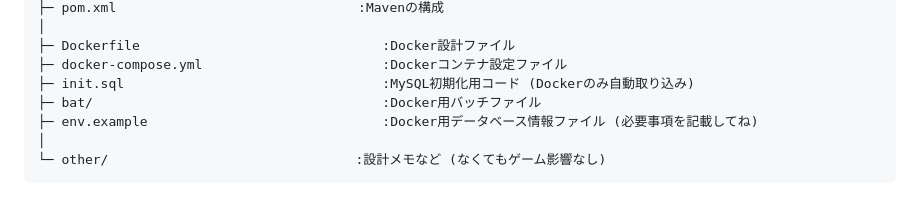
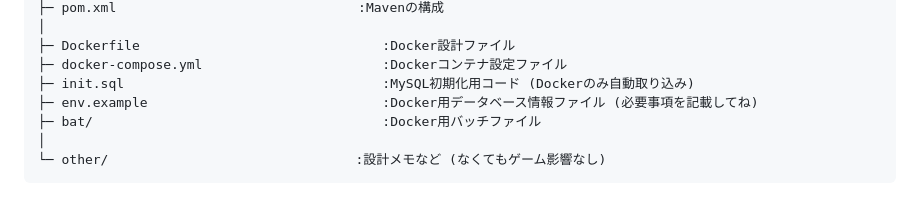
Before and after one commit to TT-3-14159265358979323846264338/catastrophe-war, a Markdown page: README.md, the part around the change. GitHub-like rendering.

````diff
--- a/README.md
+++ b/README.md
@@ -56,8 +56,8 @@ spring.jpa.hibernate.ddl-auto=update
 ├─ Dockerfile                               :Docker設計ファイル
 ├─ docker-compose.yml                       :Dockerコンテナ設定ファイル
 ├─ init.sql                                 :MySQL初期化用コード (Dockerのみ自動取り込み)
+├─ env.example                              :Docker用データベース情報ファイル (必要事項を記載してね)
 ├─ bat/                                     :Docker用バッチファイル
-├─ env.example                              :Docker用データベース情報ファイル (必要事項を記載してね)
 │
 └─ other/　　　　　　　　　　　　　　　　　　　:設計メモなど (なくてもゲーム影響なし)
 ```
````
